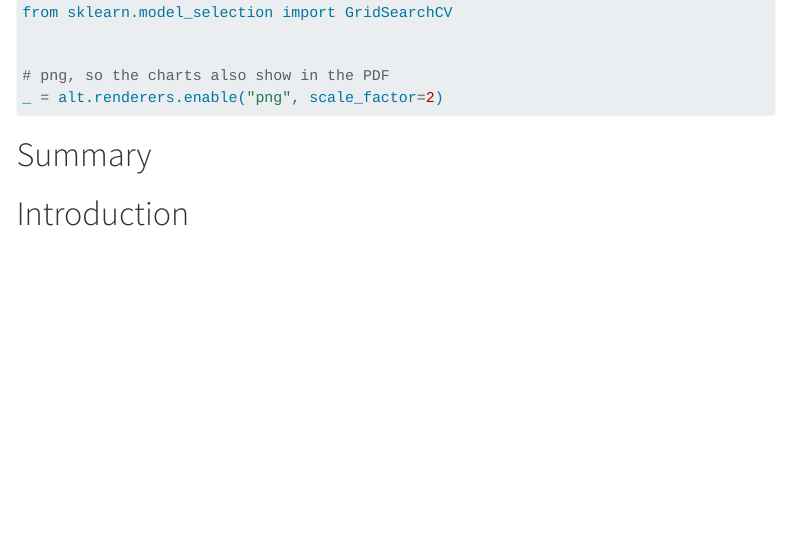
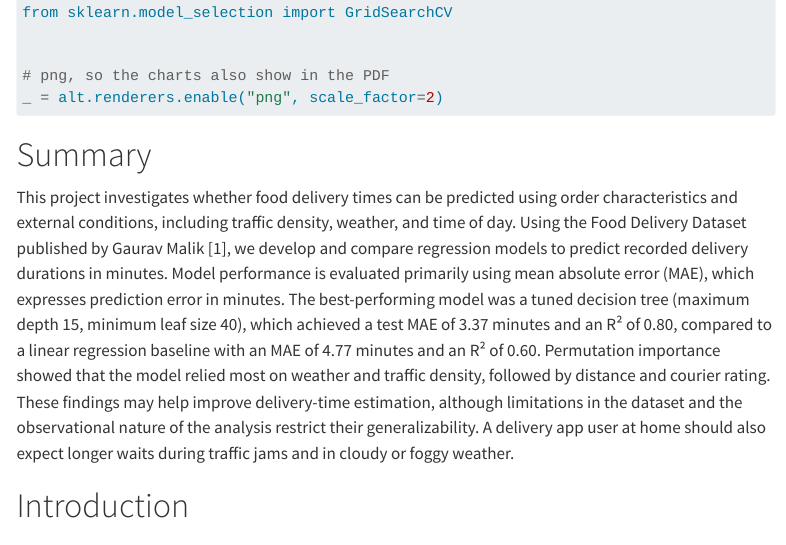
Before and after one commit to UBC-MDS-2026-27/DSCI-522-Group-18-Predicting-food-delivery-time, a Quarto document (analysis/food-delivery-time-regression.qmd): the page in a window 1100 px wide, from 400 px down. Rendered offline with R 4.5, knitr and Pandoc in place of Quarto, with nearby package versions; the code chunks are not run, so their results and figures are left out; menus at the side of the page are left out; long lines of code are wrapped.

Commit message:
Writing summary section

```diff
--- a/analysis/food-delivery-time-regression.qmd
+++ b/analysis/food-delivery-time-regression.qmd
@@ -25,6 +25,7 @@ _ = alt.renderers.enable("png", scale_factor=2)
 
 # Summary
 
+This project investigates whether food delivery times can be predicted using order characteristics and external conditions, including traffic density, weather, and time of day. Using the Food Delivery Dataset published by Gaurav Malik [1], we develop and compare regression models to predict recorded delivery durations in minutes. Model performance is evaluated primarily using mean absolute error (MAE), which expresses prediction error in minutes. The best-performing model was a tuned decision tree (maximum depth 15, minimum leaf size 40), which achieved a test MAE of 3.37 minutes and an R² of 0.80, compared to a linear regression baseline with an MAE of 4.77 minutes and an R² of 0.60. Permutation importance showed that the model relied most on weather and traffic density, followed by distance and courier rating. These findings may help improve delivery-time estimation, although limitations in the dataset and the observational nature of the analysis restrict their generalizability. A delivery app user at home should also expect longer waits during traffic jams and in cloudy or foggy weather.
 
 # Introduction
 
```
